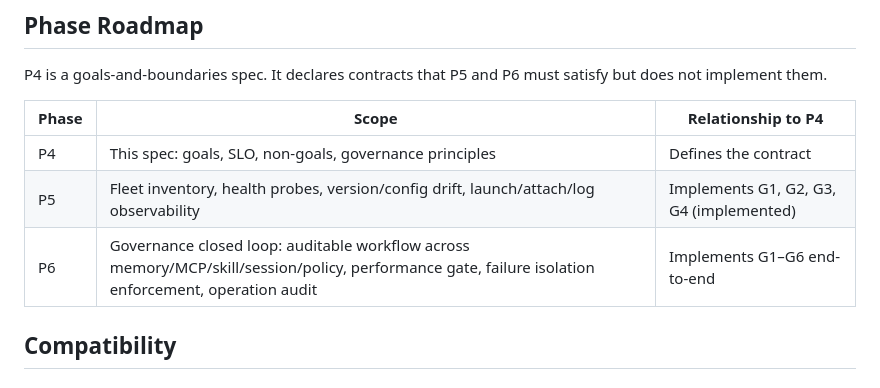
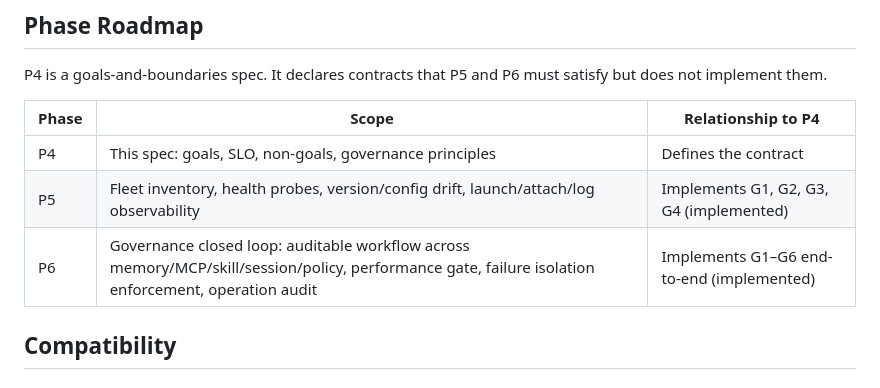
Before and after one commit to WaynezProg/agentic-os, a Markdown page: specs/008-harness-fleet-control-plane-goals.md, the part around the change. Rendered like a GitHub page.

```diff
--- a/specs/008-harness-fleet-control-plane-goals.md
+++ b/specs/008-harness-fleet-control-plane-goals.md
@@ -189,7 +189,7 @@ must satisfy but does not implement them.
 |-------|-------|--------------------|
 | P4 | This spec: goals, SLO, non-goals, governance principles | Defines the contract |
 | P5 | Fleet inventory, health probes, version/config drift, launch/attach/log observability | Implements G1, G2, G3, G4 (implemented) |
-| P6 | Governance closed loop: auditable workflow across memory/MCP/skill/session/policy, performance gate, failure isolation enforcement, operation audit | Implements G1–G6 end-to-end |
+| P6 | Governance closed loop: auditable workflow across memory/MCP/skill/session/policy, performance gate, failure isolation enforcement, operation audit | Implements G1–G6 end-to-end (implemented) |
 
 ## Compatibility
 
```
Also changed, not shown: CLAUDE.md (+3 -2 lines), README.md (+44 -2 lines).
